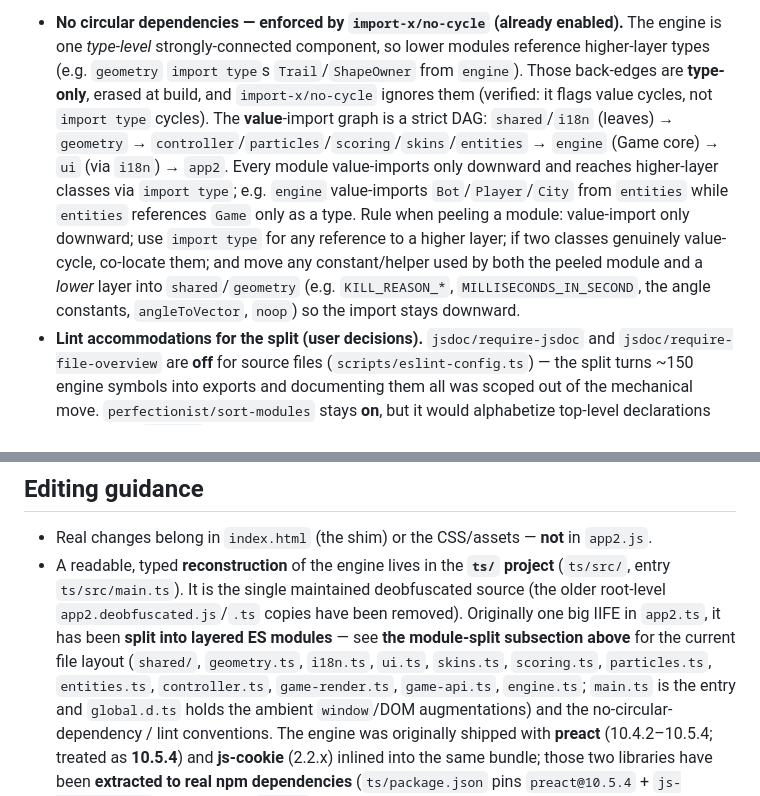
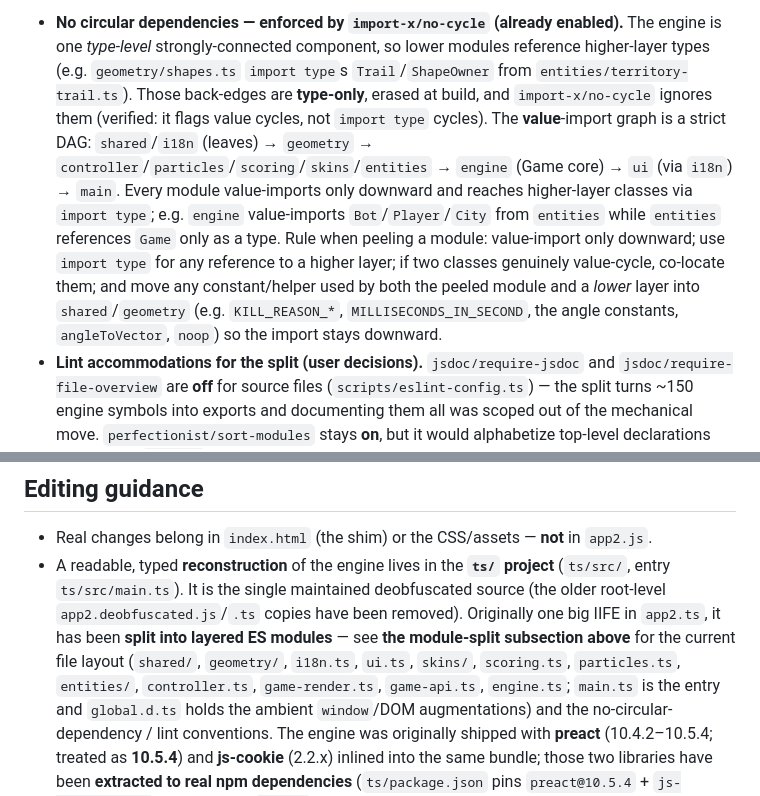
Before and after one commit to mnaoumov/paperio2, a Markdown page: CLAUDE.md, 2 parts joined by grey strips. Rendered like a GitHub page.

Commit message:
docs: reflect the geometry/entities/skins folder splits in CLAUDE.md
The module-split subsection and editing-guidance file list still
described geometry.ts, entities.ts and skins.ts as single files;
each is now a per-concept folder. Update the module map, the
value-DAG example (geometry's Trail/ShapeOwner type back-edge now
comes from entities/territory-trail.ts), and the entry name in
the DAG (main, not app2).

```diff
--- a/CLAUDE.md
+++ b/CLAUDE.md
@@ -20,5 +20,5 @@ This file provides guidance to Claude Code (claude.ai/code) when working with co
 
-- **No circular dependencies — enforced by `import-x/no-cycle` (already enabled).** The engine is one *type-level* strongly-connected component, so lower modules reference higher-layer types (e.g. `geometry` `import type`s `Trail`/`ShapeOwner` from `engine`). Those back-edges are **type-only**, erased at build, and `import-x/no-cycle` ignores them (verified: it flags value cycles, not `import type` cycles). The **value**-import graph is a strict DAG: `shared`/`i18n` (leaves) → `geometry` → `controller`/`particles`/`scoring`/`skins`/`entities` → `engine` (Game core) → `ui` (via `i18n`) → `app2`. Every module value-imports only downward and reaches higher-layer classes via `import type`; e.g. `engine` value-imports `Bot`/`Player`/`City` from `entities` while `entities` references `Game` only as a type. Rule when peeling a module: value-import only downward; use `import type` for any reference to a higher layer; if two classes genuinely value-cycle, co-locate them; and move any constant/helper used by both the peeled module and a *lower* layer into `shared`/`geometry` (e.g. `KILL_REASON_*`, `MILLISECONDS_IN_SECOND`, the angle constants, `angleToVector`, `noop`) so the import stays downward.
+- **No circular dependencies — enforced by `import-x/no-cycle` (already enabled).** The engine is one *type-level* strongly-connected component, so lower modules reference higher-layer types (e.g. `geometry/shapes.ts` `import type`s `Trail`/`ShapeOwner` from `entities/territory-trail.ts`). Those back-edges are **type-only**, erased at build, and `import-x/no-cycle` ignores them (verified: it flags value cycles, not `import type` cycles). The **value**-import graph is a strict DAG: `shared`/`i18n` (leaves) → `geometry` → `controller`/`particles`/`scoring`/`skins`/`entities` → `engine` (Game core) → `ui` (via `i18n`) → `main`. Every module value-imports only downward and reaches higher-layer classes via `import type`; e.g. `engine` value-imports `Bot`/`Player`/`City` from `entities` while `entities` references `Game` only as a type. Rule when peeling a module: value-import only downward; use `import type` for any reference to a higher layer; if two classes genuinely value-cycle, co-locate them; and move any constant/helper used by both the peeled module and a *lower* layer into `shared`/`geometry` (e.g. `KILL_REASON_*`, `MILLISECONDS_IN_SECOND`, the angle constants, `angleToVector`, `noop`) so the import stays downward.
 - **Lint accommodations for the split (user decisions).** `jsdoc/require-jsdoc` and `jsdoc/require-file-overview` are **off** for source files (`scripts/eslint-config.ts`) — the split turns ~150 engine symbols into exports and documenting them all was scoped out of the mechanical move. `perfectionist/sort-modules` stays **on**, but it would alphabetize top-level declarations and reorder `extends` subclasses before their base classes (breaking class-init at runtime), so each violation carries a **targeted `// eslint-disable-next-line perfectionist/sort-modules`** rather than a blanket disable. Declaration-merged interfaces need care: TypeScript requires all-or-none `export` on merged declarations, while `import-x/export` flags two exports of the same name — so `Config` (load-bearing merge: named fields + index signature) is exported on both copies with an `import-x/export` disable, while the accidental duplicate `Bounds`/`RenderContext`/`Metric` interfaces are kept local (unexported).
 - **Peel workflow** (each peel is independently verifiable because `engine.ts` remains to satisfy type back-edges): move the declarations verbatim into the new module (no dedent — engine code is already column-0), wire the imports (let `tsc` enumerate missing/unused), **insert `sort-modules` disables for every new violation BEFORE running `lint:fix`** (otherwise its `sort-modules` autofix reorders the file and breaks `extends` order and block-level `no-magic-numbers` disables), then verify: `npm run typecheck` + `npm run build` + a headless-Chrome boot (16 units, player, 0 console errors) + `npm test`.
 
@@ -82,8 +82,8 @@ death and during the pre-game "prepare" phase.
   (`ts/src/`, entry `ts/src/main.ts`). It is the single maintained deobfuscated source (the
   older root-level `app2.deobfuscated.js`/`.ts` copies have been removed). Originally one big
   IIFE in `app2.ts`, it has been **split into layered ES modules** — see **the module-split
-  subsection above** for the current file layout (`shared/`, `geometry.ts`, `i18n.ts`, `ui.ts`,
-  `skins.ts`, `scoring.ts`, `particles.ts`, `entities.ts`, `controller.ts`, `game-render.ts`,
+  subsection above** for the current file layout (`shared/`, `geometry/`, `i18n.ts`, `ui.ts`,
+  `skins/`, `scoring.ts`, `particles.ts`, `entities/`, `controller.ts`, `game-render.ts`,
   `game-api.ts`, `engine.ts`; `main.ts` is the entry and `global.d.ts` holds the ambient
   `window`/DOM augmentations) and the no-circular-dependency / lint conventions. The engine was
   originally shipped with **preact** (10.4.2–10.5.4; treated as **10.5.4**) and **js-cookie**
```
Also changed, not shown: other parts of CLAUDE.md (+1 -1 lines).
